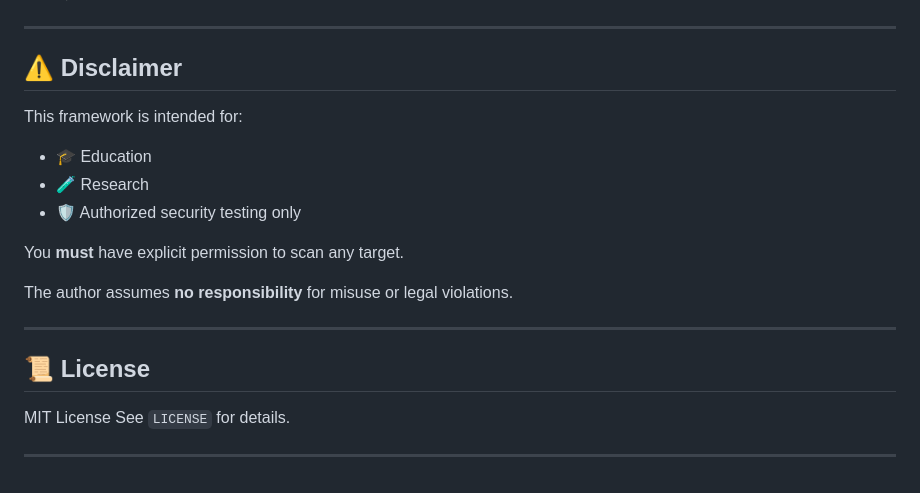
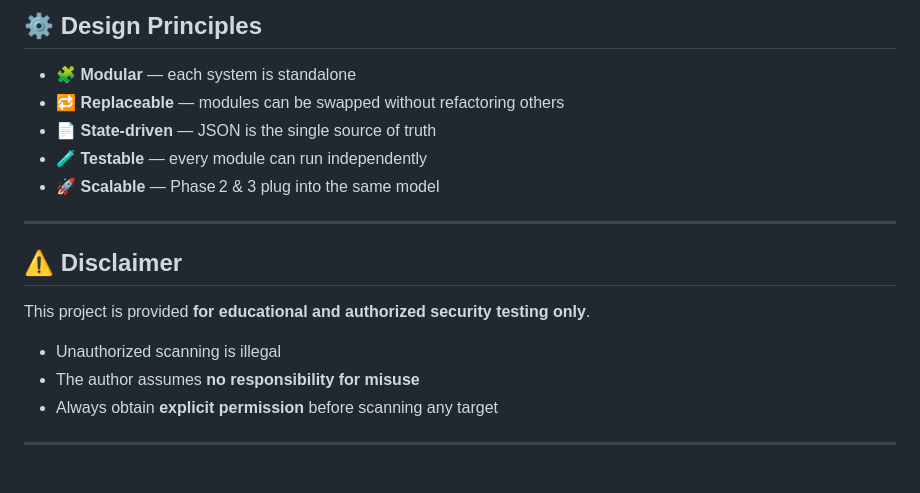
Before and after one commit to AlienTec1908/recon_with_django, a Markdown page: readme.md, the part around one of its changes. Drawn GitHub-style.

```diff
--- a/readme.md
+++ b/readme.md
@@ -168,23 +180,19 @@ It enables:
+## ⚙️ Design Principles
+
+* 🧩 **Modular** — each system is standalone
+* 🔁 **Replaceable** — modules can be swapped without refactoring others
+* 📄 **State‑driven** — JSON is the single source of truth
+* 🧪 **Testable** — every module can run independently
+* 🚀 **Scalable** — Phase 2 & 3 plug into the same model
 
 ---
 
 ## ⚠️ Disclaimer
 
-This framework is intended for:
+This project is provided **for educational and authorized security testing only**.
 
-* 🎓 Education
-* 🧪 Research
-* 🛡️ Authorized security testing only
-
-You **must** have explicit permission to scan any target.
-
-The author assumes **no responsibility** for misuse or legal violations.
+* Unauthorized scanning is illegal
+* The author assumes **no responsibility for misuse**
+* Always obtain **explicit permission** before scanning any target
 
 ---
-
-## 📜 License
-
-MIT License
-See `LICENSE` for details.
-
----
```
Also changed, not shown: other parts of readme.md (+112 -100 lines).
